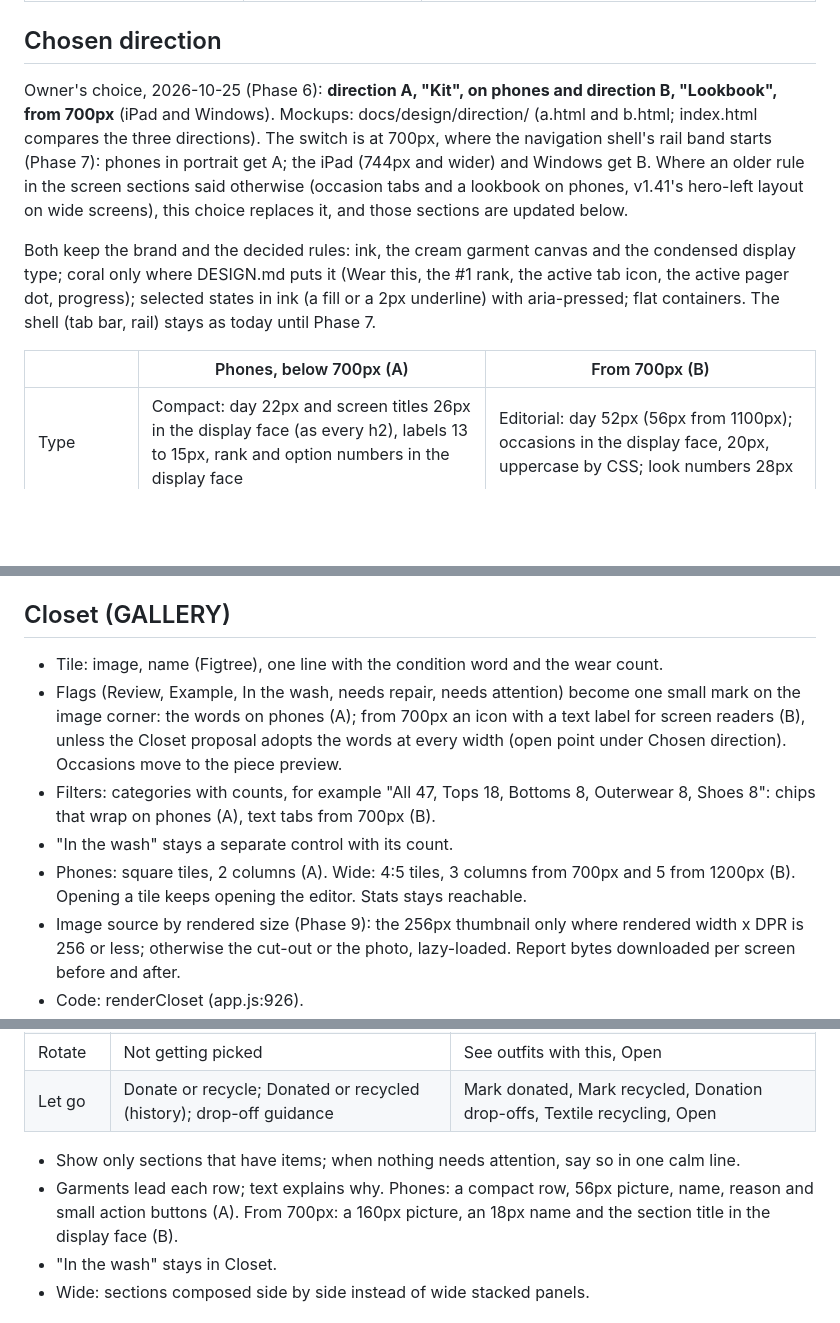
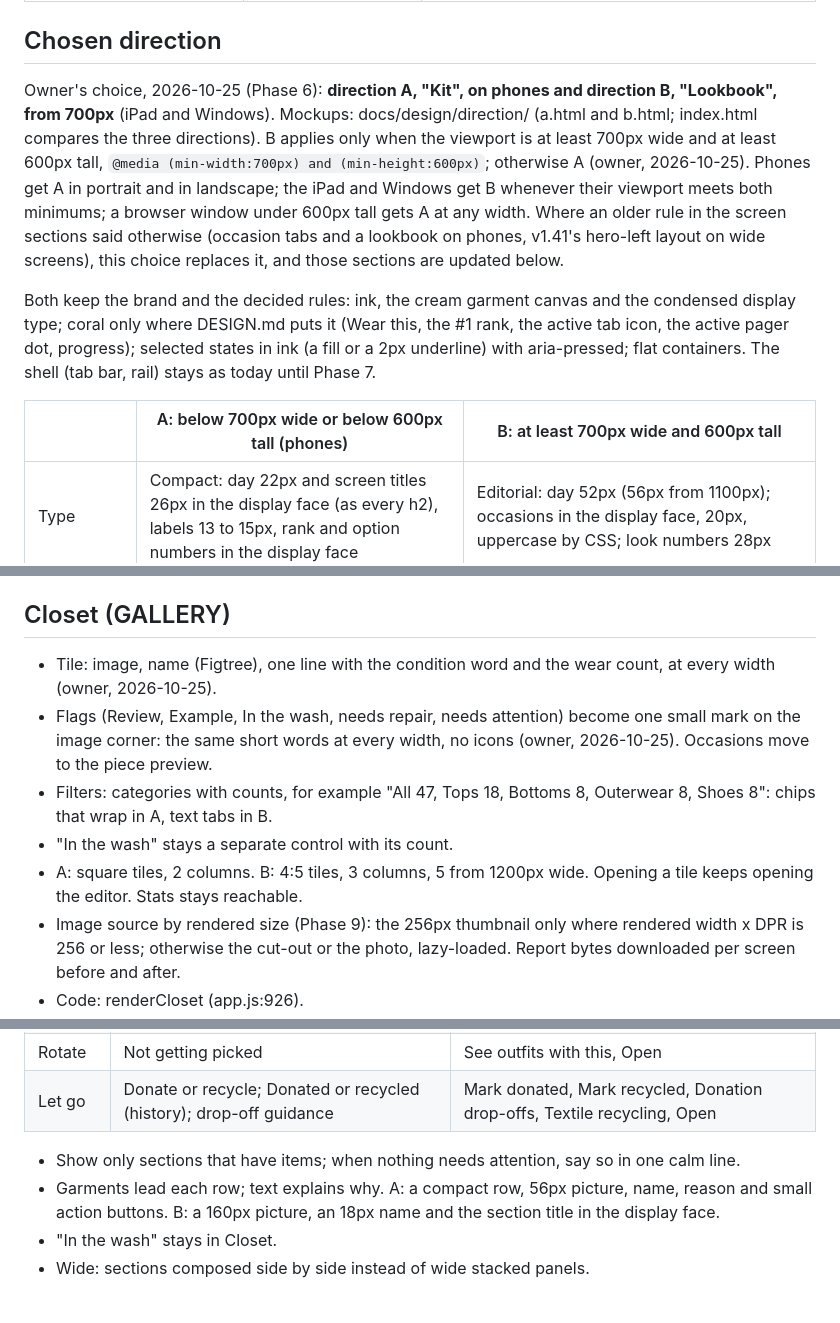
Before and after one commit to wearcycleapp/wearcycle, a Markdown page: docs/design/SCREENS.md, 3 parts joined by grey strips. Drawn GitHub-style; blank space fills up the shorter version.

```diff
--- a/docs/design/SCREENS.md
+++ b/docs/design/SCREENS.md
@@ -18,11 +18,11 @@ Every screen must work for a stranger with an empty closet, in all seven languag
 
 ## Chosen direction
 
-Owner's choice, 2026-10-25 (Phase 6): **direction A, "Kit", on phones and direction B, "Lookbook", from 700px** (iPad and Windows). Mockups: docs/design/direction/ (a.html and b.html; index.html compares the three directions). The switch is at 700px, where the navigation shell's rail band starts (Phase 7): phones in portrait get A; the iPad (744px and wider) and Windows get B. Where an older rule in the screen sections said otherwise (occasion tabs and a lookbook on phones, v1.41's hero-left layout on wide screens), this choice replaces it, and those sections are updated below.
+Owner's choice, 2026-10-25 (Phase 6): **direction A, "Kit", on phones and direction B, "Lookbook", from 700px** (iPad and Windows). Mockups: docs/design/direction/ (a.html and b.html; index.html compares the three directions). B applies only when the viewport is at least 700px wide and at least 600px tall, `@media (min-width:700px) and (min-height:600px)`; otherwise A (owner, 2026-10-25). Phones get A in portrait and in landscape; the iPad and Windows get B whenever their viewport meets both minimums; a browser window under 600px tall gets A at any width. Where an older rule in the screen sections said otherwise (occasion tabs and a lookbook on phones, v1.41's hero-left layout on wide screens), this choice replaces it, and those sections are updated below.
 
 Both keep the brand and the decided rules: ink, the cream garment canvas and the condensed display type; coral only where DESIGN.md puts it (Wear this, the #1 rank, the active tab icon, the active pager dot, progress); selected states in ink (a fill or a 2px underline) with aria-pressed; flat containers. The shell (tab bar, rail) stays as today until Phase 7.
 
-| | Phones, below 700px (A) | From 700px (B) |
+| | A: below 700px wide or below 600px tall (phones) | B: at least 700px wide and 600px tall |
 | --- | --- | --- |
 | Type | Compact: day 22px and screen titles 26px in the display face (as every h2), labels 13 to 15px, rank and option numbers in the display face | Editorial: day 52px (56px from 1100px); occasions in the display face, 20px, uppercase by CSS; look numbers 28px |
 | Day row | Day, weather and greeting; style as a menu button ("Style: All my styles"); diary | Day, greeting and weather; diary; style as text tabs under the occasions (beside them from 1100px) |
@@ -79,11 +81,11 @@ Phone order (below 700px, direction A; see Chosen direction):
 
 ## Closet (GALLERY)
 
-- Tile: image, name (Figtree), one line with the condition word and the wear count.
-- Flags (Review, Example, In the wash, needs repair, needs attention) become one small mark on the image corner: the words on phones (A); from 700px an icon with a text label for screen readers (B), unless the Closet proposal adopts the words at every width (open point under Chosen direction). Occasions move to the piece preview.
-- Filters: categories with counts, for example "All 47, Tops 18, Bottoms 8, Outerwear 8, Shoes 8": chips that wrap on phones (A), text tabs from 700px (B).
+- Tile: image, name (Figtree), one line with the condition word and the wear count, at every width (owner, 2026-10-25).
+- Flags (Review, Example, In the wash, needs repair, needs attention) become one small mark on the image corner: the same short words at every width, no icons (owner, 2026-10-25). Occasions move to the piece preview.
+- Filters: categories with counts, for example "All 47, Tops 18, Bottoms 8, Outerwear 8, Shoes 8": chips that wrap in A, text tabs in B.
 - "In the wash" stays a separate control with its count.
-- Phones: square tiles, 2 columns (A). Wide: 4:5 tiles, 3 columns from 700px and 5 from 1200px (B). Opening a tile keeps opening the editor. Stats stays reachable.
+- A: square tiles, 2 columns. B: 4:5 tiles, 3 columns, 5 from 1200px wide. Opening a tile keeps opening the editor. Stats stays reachable.
 - Image source by rendered size (Phase 9): the 256px thumbnail only where rendered width x DPR is 256 or less; otherwise the cut-out or the photo, lazy-loaded. Report bytes downloaded per screen before and after.
 - Code: renderCloset (app.js:926).
 
@@ -113,7 +115,7 @@ Sections map to groups that already exist in renderCare (app.js:980) and careFla
 | Let go | Donate or recycle; Donated or recycled (history); drop-off guidance | Mark donated, Mark recycled, Donation drop-offs, Textile recycling, Open |
 
 - Show only sections that have items; when nothing needs attention, say so in one calm line.
-- Garments lead each row; text explains why. Phones: a compact row, 56px picture, name, reason and small action buttons (A). From 700px: a 160px picture, an 18px name and the section title in the display face (B).
+- Garments lead each row; text explains why. A: a compact row, 56px picture, name, reason and small action buttons. B: a 160px picture, an 18px name and the section title in the display face.
 - "In the wash" stays in Closet.
 - Wide: sections composed side by side instead of wide stacked panels.
 
```
Also changed, not shown: other parts of docs/design/SCREENS.md (+12 -10 lines).
